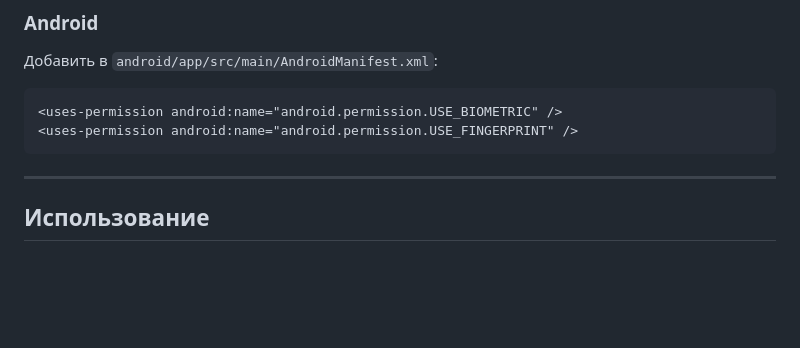
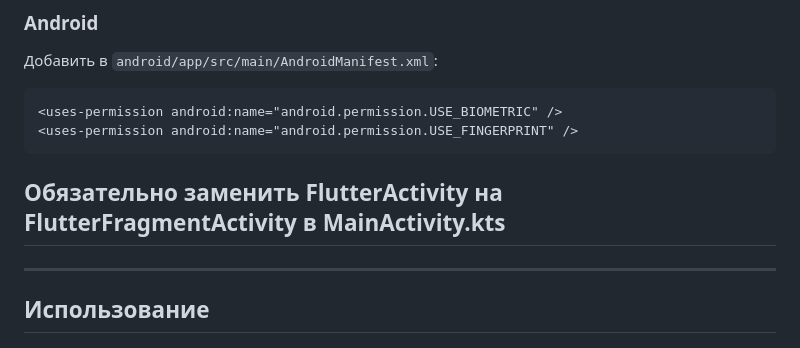
Before and after one commit to AndreyPankratovichST/flutter_test_tdd, a Markdown page: documentation/biometry.md, the part around the change. Drawn GitHub-style; blank space fills up the shorter version.

Commit message:
update documentation to specify replacing FlutterActivity with FlutterFragmentActivity in MainActivity.kts for improved deeplink support

````diff
--- a/documentation/biometry.md
+++ b/documentation/biometry.md
@@ -49,6 +49,8 @@
 <uses-permission android:name="android.permission.USE_BIOMETRIC" />
 <uses-permission android:name="android.permission.USE_FINGERPRINT" />
 ```
+
+## Обязательно заменить FlutterActivity на FlutterFragmentActivity в MainActivity.kts
 
 ---
 
````
